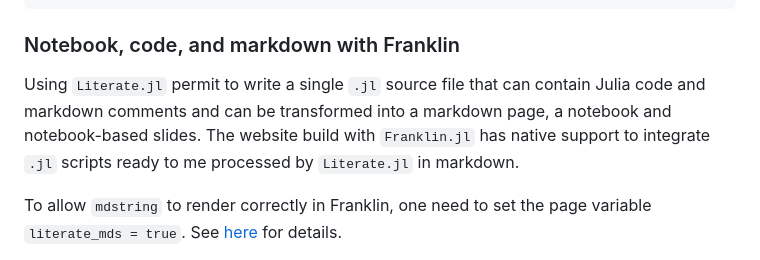
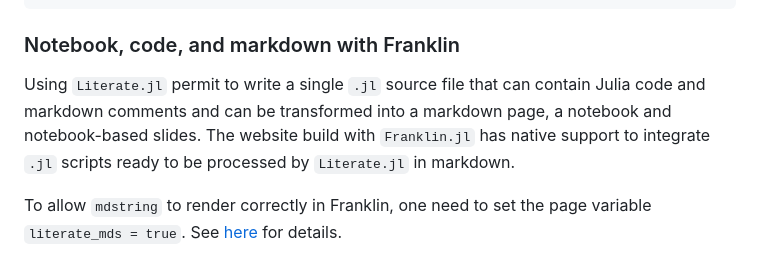
Before and after one commit to gridap/GridapWorkshopNCI2023, a Markdown page: website-admin-instructions.md, the part around the change. GitHub-like rendering.

```diff
--- a/website-admin-instructions.md
+++ b/website-admin-instructions.md
@@ -26,7 +26,7 @@ To embed YouTube videos, go to YouTube, click on the `Share` link and then `<Emb
 
 ### Notebook, code, and markdown with Franklin
 
-Using `Literate.jl` permit to write a single `.jl` source file that can contain Julia code and markdown comments and can be transformed into a markdown page, a notebook and notebook-based slides. The website build with `Franklin.jl` has native support to integrate `.jl` scripts ready to me processed by `Literate.jl` in markdown.
+Using `Literate.jl` permit to write a single `.jl` source file that can contain Julia code and markdown comments and can be transformed into a markdown page, a notebook and notebook-based slides. The website build with `Franklin.jl` has native support to integrate `.jl` scripts ready to be processed by `Literate.jl` in markdown.
 
 To allow `mdstring` to render correctly in Franklin, one need to set the page variable `literate_mds = true`. See [here](https://github.com/tlienart/Franklin.jl/pull/882) for details.
 
```
